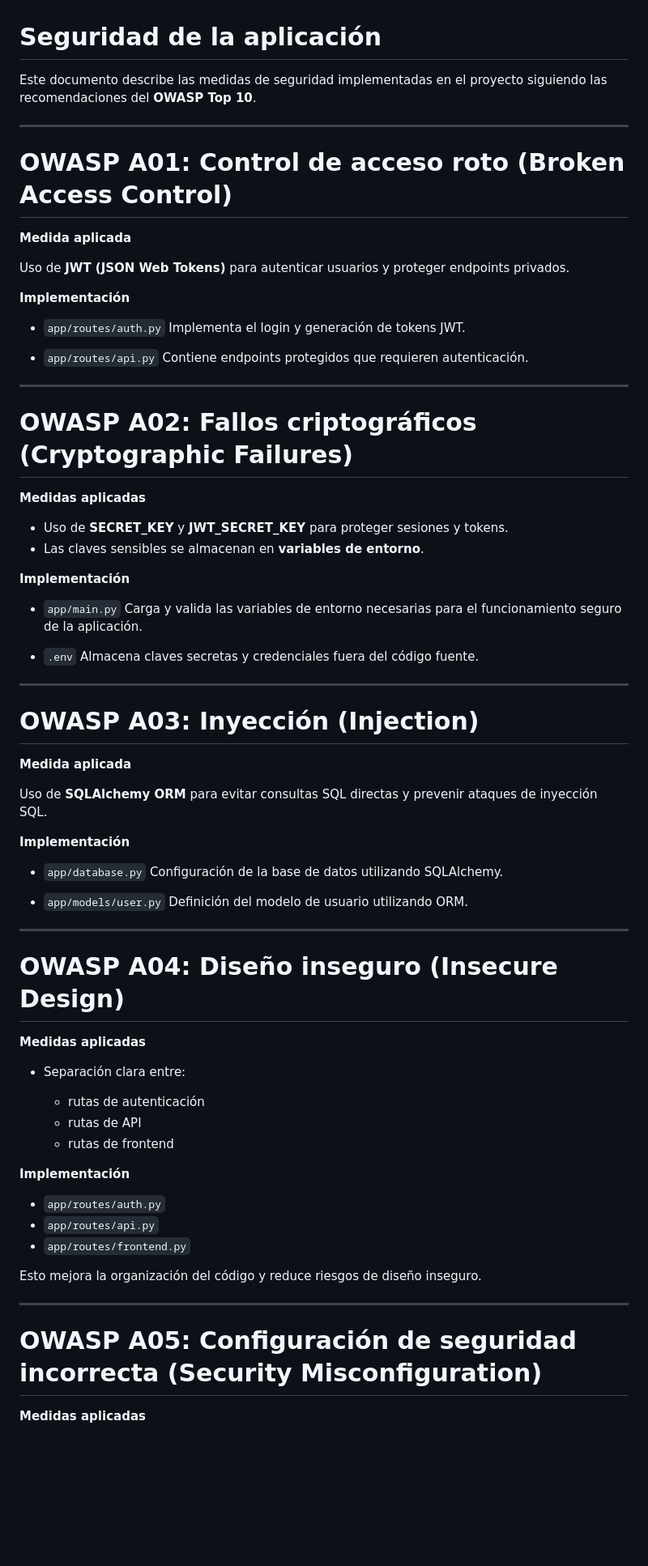
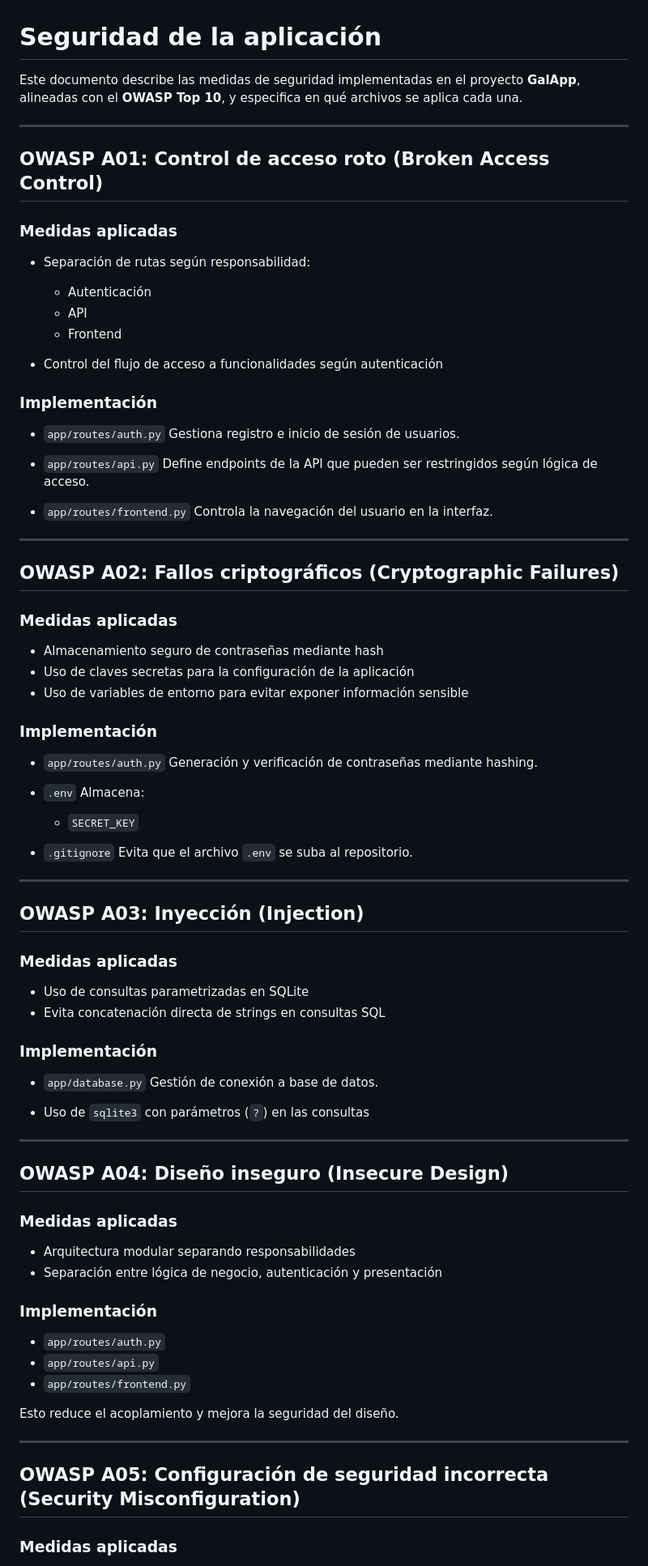
Before and after one commit to QuicoADCO/Galapp, a Markdown page: SECURITY.md, the part around one of its changes. Shown at 81% size. GitHub-like rendering; blank space fills up the shorter version.

```diff
--- a/SECURITY.md
+++ b/SECURITY.md
@@ -1,79 +1,90 @@
 # Seguridad de la aplicación
 
-Este documento describe las medidas de seguridad implementadas en el proyecto siguiendo las recomendaciones del **OWASP Top 10**.
+Este documento describe las medidas de seguridad implementadas en el proyecto **GalApp**, alineadas con el **OWASP Top 10**, y especifica en qué archivos se aplica cada una.
 
 ---
 
-# OWASP A01: Control de acceso roto (Broken Access Control)
+## OWASP A01: Control de acceso roto (Broken Access Control)
 
-**Medida aplicada**
+### Medidas aplicadas
 
-Uso de **JWT (JSON Web Tokens)** para autenticar usuarios y proteger endpoints privados.
+* Separación de rutas según responsabilidad:
 
-**Implementación**
+  * Autenticación
+  * API
+  * Frontend
+* Control del flujo de acceso a funcionalidades según autenticación
+
+### Implementación
 
 * `app/routes/auth.py`
-  Implementa el login y generación de tokens JWT.
+  Gestiona registro e inicio de sesión de usuarios.
 
 * `app/routes/api.py`
-  Contiene endpoints protegidos que requieren autenticación.
+  Define endpoints de la API que pueden ser restringidos según lógica de acceso.
+
+* `app/routes/frontend.py`
+  Controla la navegación del usuario en la interfaz.
 
 ---
 
-# OWASP A02: Fallos criptográficos (Cryptographic Failures)
+## OWASP A02: Fallos criptográficos (Cryptographic Failures)
 
-**Medidas aplicadas**
+### Medidas aplicadas
 
-* Uso de **SECRET_KEY** y **JWT_SECRET_KEY** para proteger sesiones y tokens.
-* Las claves sensibles se almacenan en **variables de entorno**.
+* Almacenamiento seguro de contraseñas mediante hash
+* Uso de claves secretas para la configuración de la aplicación
+* Uso de variables de entorno para evitar exponer información sensible
 
-**Implementación**
+### Implementación
 
-* `app/main.py`
-  Carga y valida las variables de entorno necesarias para el funcionamiento seguro de la aplicación.
+* `app/routes/auth.py`
+  Generación y verificación de contraseñas mediante hashing.
 
 * `.env`
-  Almacena claves secretas y credenciales fuera del código fuente.
+  Almacena:
+
+  * `SECRET_KEY`
+
+* `.gitignore`
+  Evita que el archivo `.env` se suba al repositorio.
 
 ---
 
-# OWASP A03: Inyección (Injection)
+## OWASP A03: Inyección (Injection)
 
-**Medida aplicada**
+### Medidas aplicadas
 
-Uso de **SQLAlchemy ORM** para evitar consultas SQL directas y prevenir ataques de inyección SQL.
+* Uso de consultas parametrizadas en SQLite
+* Evita concatenación directa de strings en consultas SQL
 
-**Implementación**
+### Implementación
 
 * `app/database.py`
-  Configuración de la base de datos utilizando SQLAlchemy.
+  Gestión de conexión a base de datos.
 
-* `app/models/user.py`
-  Definición del modelo de usuario utilizando ORM.
+* Uso de `sqlite3` con parámetros (`?`) en las consultas
 
 ---
 
-# OWASP A04: Diseño inseguro (Insecure Design)
+## OWASP A04: Diseño inseguro (Insecure Design)
 
-**Medidas aplicadas**
+### Medidas aplicadas
 
-* Separación clara entre:
+* Arquitectura modular separando responsabilidades
+* Separación entre lógica de negocio, autenticación y presentación
 
-  * rutas de autenticación
-  * rutas de API
-  * rutas de frontend
-
-**Implementación**
+### Implementación
 
 * `app/routes/auth.py`
 * `app/routes/api.py`
 * `app/routes/frontend.py`
 
-Esto mejora la organización del código y reduce riesgos de diseño inseguro.
+Esto reduce el acoplamiento y mejora la seguridad del diseño.
 
 ---
 
-# OWASP A05: Configuración de seguridad incorrecta (Security Misconfiguration)
+## OWASP A05: Configuración de seguridad incorrecta (Security Misconfiguration)
 
-**Medidas aplicadas**
+### Medidas aplicadas
 
```
Also changed, not shown: other parts of SECURITY.md (+64 -42 lines).
